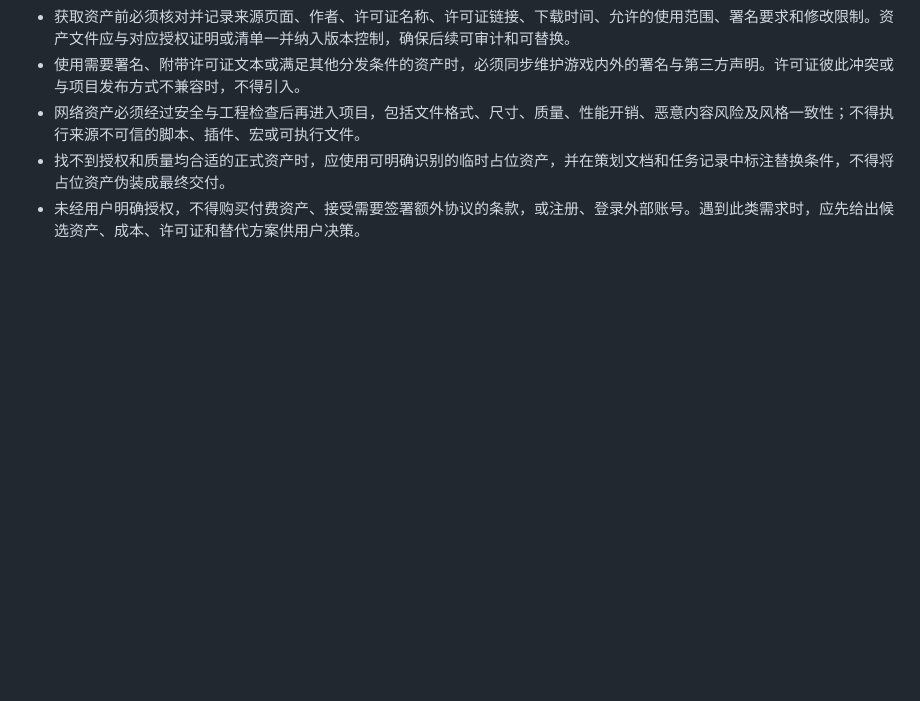
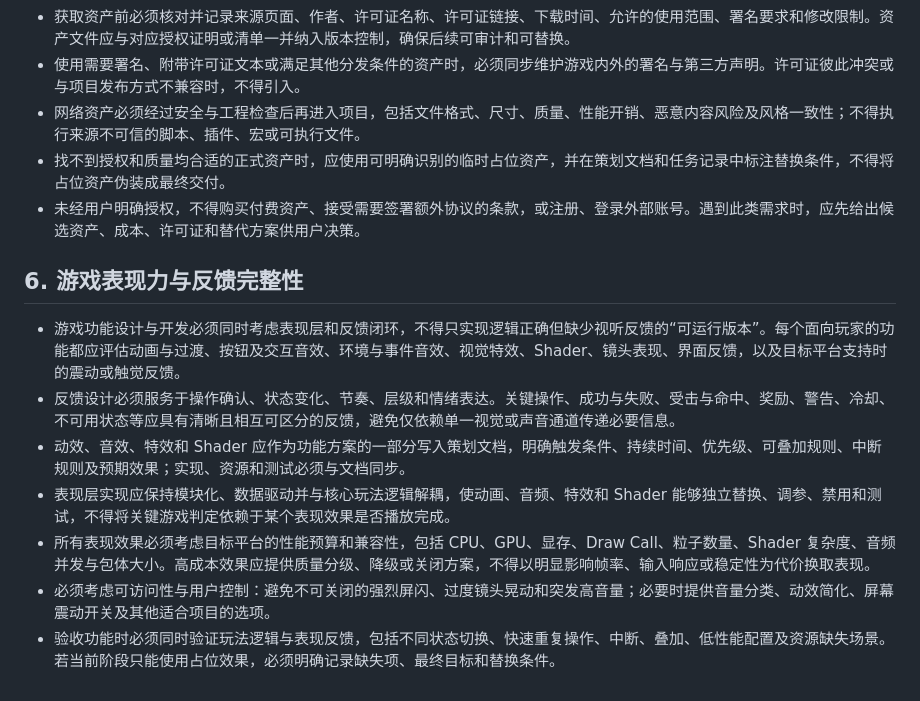
Before and after one commit to 870751720/Quick, a Markdown page: AGENTS.md, the part around the change. Rendered like a GitHub page; blank space fills up the shorter version.

Commit message:
docs: require complete gameplay presentation feedback

```diff
--- a/AGENTS.md
+++ b/AGENTS.md
@@ -53,3 +53,13 @@
 - 网络资产必须经过安全与工程检查后再进入项目，包括文件格式、尺寸、质量、性能开销、恶意内容风险及风格一致性；不得执行来源不可信的脚本、插件、宏或可执行文件。
 - 找不到授权和质量均合适的正式资产时，应使用可明确识别的临时占位资产，并在策划文档和任务记录中标注替换条件，不得将占位资产伪装成最终交付。
 - 未经用户明确授权，不得购买付费资产、接受需要签署额外协议的条款，或注册、登录外部账号。遇到此类需求时，应先给出候选资产、成本、许可证和替代方案供用户决策。
+
+## 6. 游戏表现力与反馈完整性
+
+- 游戏功能设计与开发必须同时考虑表现层和反馈闭环，不得只实现逻辑正确但缺少视听反馈的“可运行版本”。每个面向玩家的功能都应评估动画与过渡、按钮及交互音效、环境与事件音效、视觉特效、Shader、镜头表现、界面反馈，以及目标平台支持时的震动或触觉反馈。
+- 反馈设计必须服务于操作确认、状态变化、节奏、层级和情绪表达。关键操作、成功与失败、受击与命中、奖励、警告、冷却、不可用状态等应具有清晰且相互可区分的反馈，避免仅依赖单一视觉或声音通道传递必要信息。
+- 动效、音效、特效和 Shader 应作为功能方案的一部分写入策划文档，明确触发条件、持续时间、优先级、可叠加规则、中断规则及预期效果；实现、资源和测试必须与文档同步。
+- 表现层实现应保持模块化、数据驱动并与核心玩法逻辑解耦，使动画、音频、特效和 Shader 能够独立替换、调参、禁用和测试，不得将关键游戏判定依赖于某个表现效果是否播放完成。
+- 所有表现效果必须考虑目标平台的性能预算和兼容性，包括 CPU、GPU、显存、Draw Call、粒子数量、Shader 复杂度、音频并发与包体大小。高成本效果应提供质量分级、降级或关闭方案，不得以明显影响帧率、输入响应或稳定性为代价换取表现。
+- 必须考虑可访问性与用户控制：避免不可关闭的强烈屏闪、过度镜头晃动和突发高音量；必要时提供音量分类、动效简化、屏幕震动开关及其他适合项目的选项。
+- 验收功能时必须同时验证玩法逻辑与表现反馈，包括不同状态切换、快速重复操作、中断、叠加、低性能配置及资源缺失场景。若当前阶段只能使用占位效果，必须明确记录缺失项、最终目标和替换条件。
```
